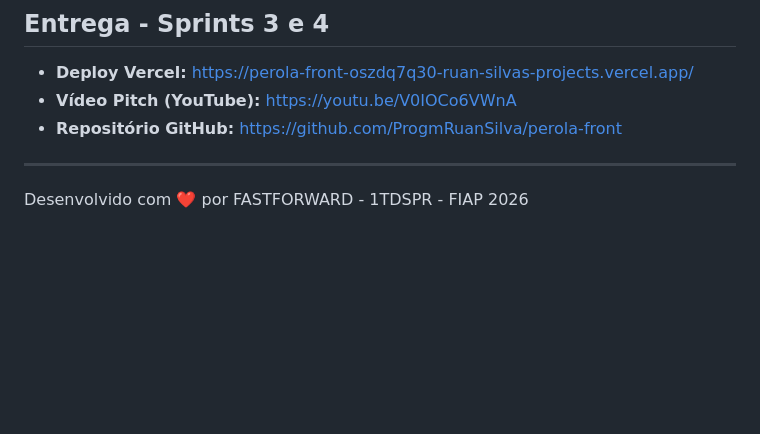
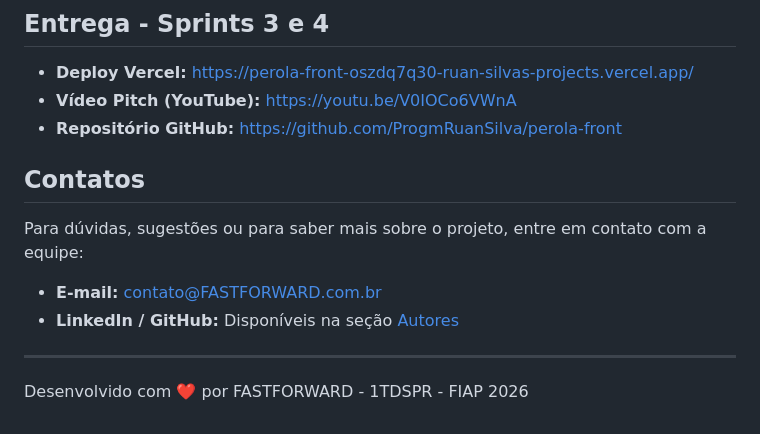
Before and after one commit to ProgmRuanSilva/perola-front, a Markdown page: README.md, the part around one of its changes. Drawn GitHub-style; blank space fills up the shorter version.

Commit message:
📝 (docs): Adicionado seção de contatos

```diff
--- a/README.md
+++ b/README.md
@@ -131,6 +131,13 @@ npm run typecheck
 - **Vídeo Pitch (YouTube):** [https://youtu.be/V0IOCo6VWnA](https://youtu.be/V0IOCo6VWnA)
 - **Repositório GitHub:** [https://github.com/ProgmRuanSilva/perola-front](https://github.com/ProgmRuanSilva/perola-front)
 
+## Contatos
+
+Para dúvidas, sugestões ou para saber mais sobre o projeto, entre em contato com a equipe:
+
+- **E-mail:** [contato@FASTFORWARD.com.br](mailto:contato@FASTFORWARD.com.br)
+- **LinkedIn / GitHub:** Disponíveis na seção [Autores](#autores)
+
 ---
 
 Desenvolvido com ❤️ por FASTFORWARD - 1TDSPR - FIAP 2026
```
Also changed, not shown: other parts of README.md (+4 -4 lines).
